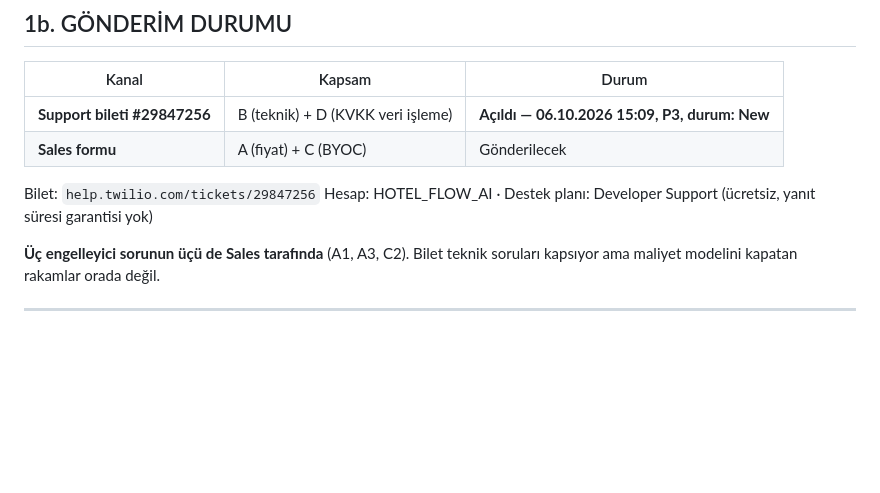
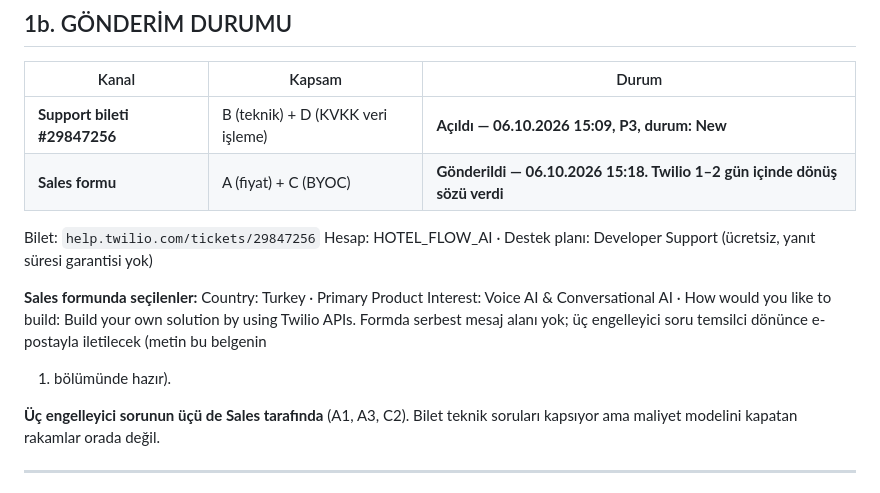
Before and after one commit to tarikkircali-amg/hotel_flow_ai, a Markdown page: deniz-dent/twilio-soru-listesi.md, the part around the change. GitHub-like rendering; blank space fills up the shorter version.

Commit message:
Twilio Sales formu gonderildi; iki kanal da acik
Sales formu 06.10.2026 gonderildi (Voice AI & Conversational AI / kendi
API gelistirmemiz). Formda serbest mesaj alani yok, uc engelleyici soru
temsilci donunce e-postayla iletilecek. Support bileti #29847256 acik.

Co-Authored-By: Claude Opus 5 <noreply@anthropic.com>
Claude-Session: https://claude.ai/code/session_0149teNF1LWQwdFzSiSxHK2B

```diff
--- a/deniz-dent/twilio-soru-listesi.md
+++ b/deniz-dent/twilio-soru-listesi.md
@@ -188,11 +188,17 @@ Best regards,
 | Kanal | Kapsam | Durum |
 |---|---|---|
 | **Support bileti #29847256** | B (teknik) + D (KVKK veri işleme) | **Açıldı — 06.10.2026 15:09, P3, durum: New** |
-| **Sales formu** | A (fiyat) + C (BYOC) | Gönderilecek |
+| **Sales formu** | A (fiyat) + C (BYOC) | **Gönderildi — 06.10.2026 15:18. Twilio 1–2 gün içinde dönüş sözü verdi** |
 
 Bilet: `help.twilio.com/tickets/29847256`
 Hesap: HOTEL_FLOW_AI · Destek planı: Developer Support (ücretsiz, yanıt
 süresi garantisi yok)
+
+**Sales formunda seçilenler:** Country: Turkey · Primary Product Interest:
+Voice AI & Conversational AI · How would you like to build: Build your own
+solution by using Twilio APIs. Formda serbest mesaj alanı yok; üç
+engelleyici soru temsilci dönünce e-postayla iletilecek (metin bu belgenin
+1. bölümünde hazır).
 
 **Üç engelleyici sorunun üçü de Sales tarafında** (A1, A3, C2). Bilet
 teknik soruları kapsıyor ama maliyet modelini kapatan rakamlar orada değil.
```
